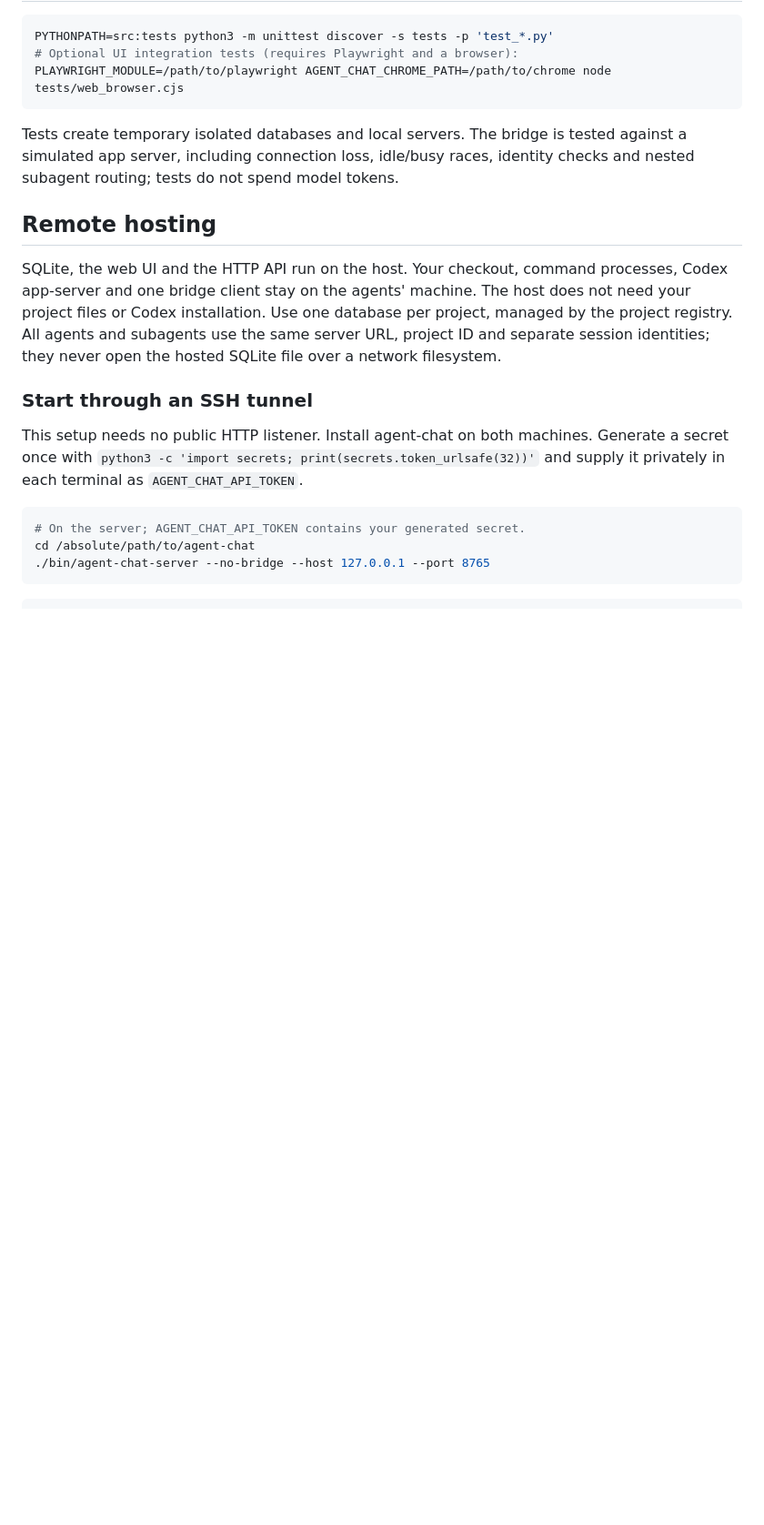
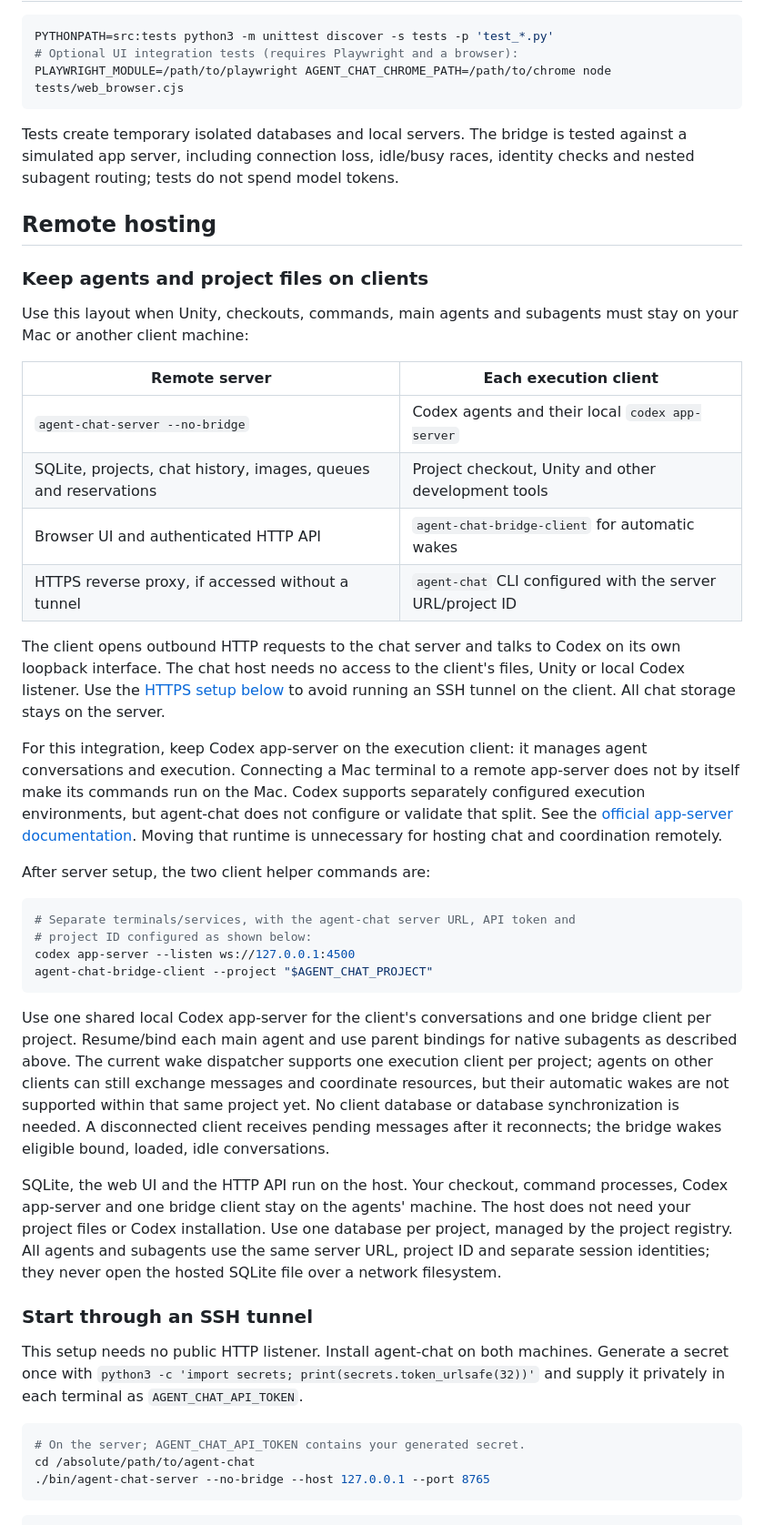
Before and after one commit to TKrisee/agent-chat, a Markdown page: README.md, the part around the change. Shown at 91% size. GitHub-like rendering; blank space fills up the shorter version.

Commit message:
Clarify remote chat hosting with client-local Codex and Unity

````diff
--- a/README.md
+++ b/README.md
@@ -249,6 +249,48 @@ identity checks and nested subagent routing; tests do not spend model tokens.
 
 ## Remote hosting
 
+### Keep agents and project files on clients
+
+Use this layout when Unity, checkouts, commands, main agents and subagents must
+stay on your Mac or another client machine:
+
+| Remote server | Each execution client |
+| --- | --- |
+| `agent-chat-server --no-bridge` | Codex agents and their local `codex app-server` |
+| SQLite, projects, chat history, images, queues and reservations | Project checkout, Unity and other development tools |
+| Browser UI and authenticated HTTP API | `agent-chat-bridge-client` for automatic wakes |
+| HTTPS reverse proxy, if accessed without a tunnel | `agent-chat` CLI configured with the server URL/project ID |
+
+The client opens outbound HTTP requests to the chat server and talks to Codex on
+its own loopback interface. The chat host needs no access to the client's files,
+Unity or local Codex listener. Use the [HTTPS setup below](#https-hosting) to avoid
+running an SSH tunnel on the client. All chat storage stays on the server.
+
+For this integration, keep Codex app-server on the execution client: it manages
+agent conversations and execution. Connecting a Mac terminal to a remote
+app-server does not by itself make its commands run on the Mac. Codex supports
+separately configured execution environments, but agent-chat does not configure
+or validate that split. See the [official app-server documentation](https://learn.chatgpt.com/docs/app-server).
+Moving that runtime is unnecessary for hosting chat and coordination remotely.
+
+After server setup, the two client helper commands are:
+
+```sh
+# Separate terminals/services, with the agent-chat server URL, API token and
+# project ID configured as shown below:
+codex app-server --listen ws://127.0.0.1:4500
+agent-chat-bridge-client --project "$AGENT_CHAT_PROJECT"
+```
+
+Use one shared local Codex app-server for the client's conversations and one
+bridge client per project. Resume/bind each main agent and use parent bindings
+for native subagents as described above. The current wake dispatcher supports
+one execution client per project; agents on other clients can still exchange
+messages and coordinate resources, but their automatic wakes are not supported
+within that same project yet. No client database or database synchronization is
+needed. A disconnected client receives pending messages after it reconnects;
+the bridge wakes eligible bound, loaded, idle conversations.
+
 SQLite, the web UI and the HTTP API run on the host. Your checkout, command
 processes, Codex app-server and one bridge client stay on the agents' machine.
 The host does not need your project files or Codex installation. Use one database
````
